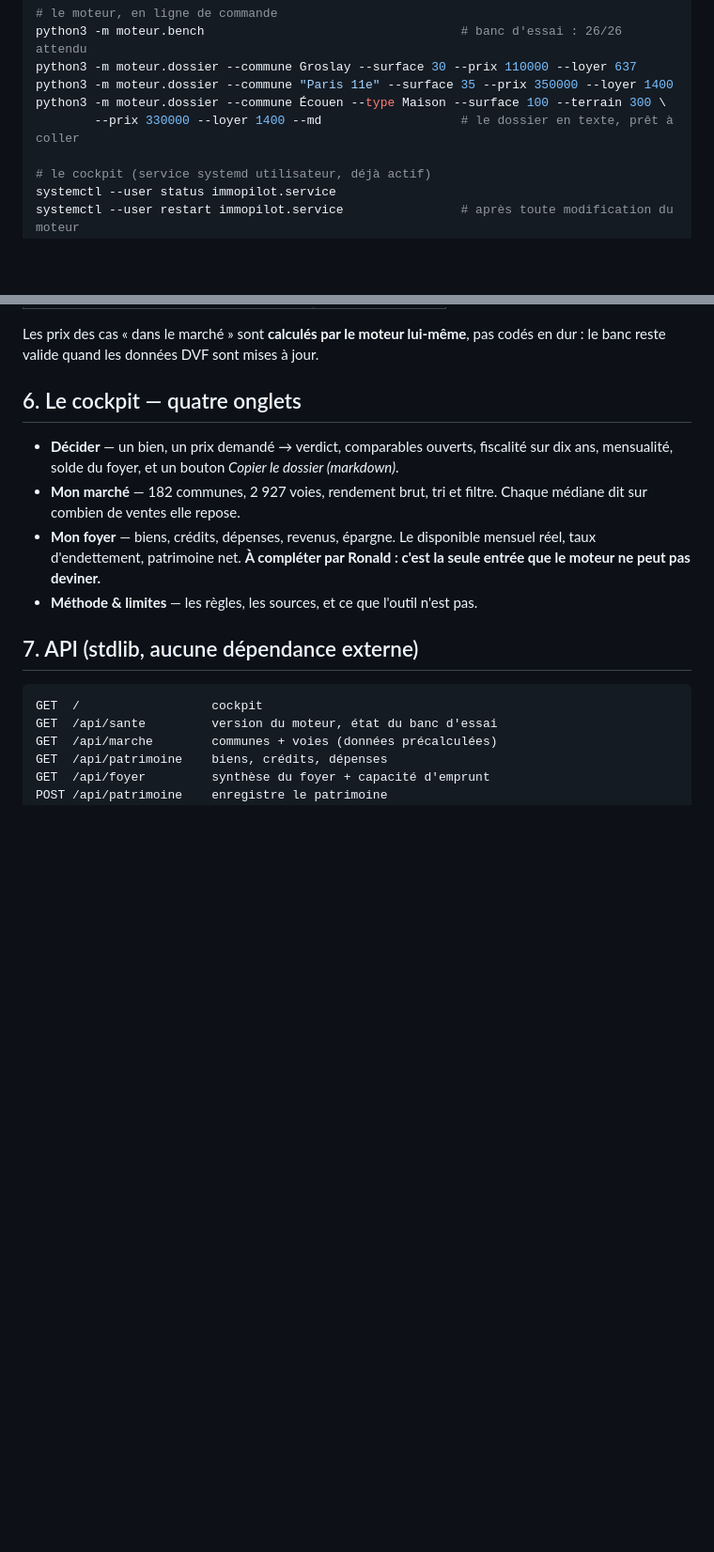
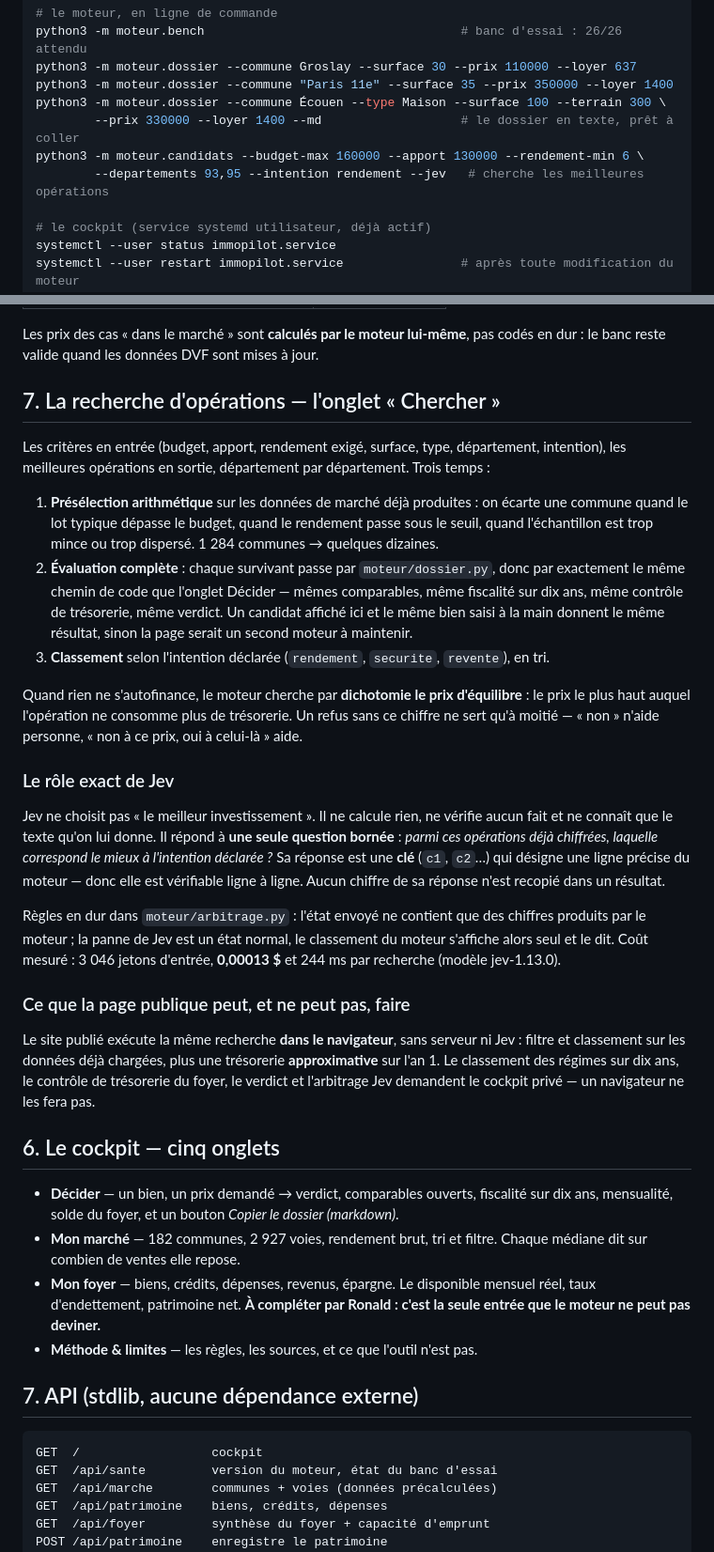
Before and after one commit to RonaldoM9/immopilot, a Markdown page: README.md, 2 parts joined by grey strips. Shown at 94% size. Drawn GitHub-style; blank space fills up the shorter version.

Commit message:
Documente la recherche d'operations et le role exact de Jev
- README : section 7 (criteres, trois temps, prix d'equilibre, arbitrage Jev, limites de la page
  publique), section 6 renommee cinq onglets, route /api/recherche documentee
- etat : banc d'essai 26/26 apres le reordonnancement du verdict

```diff
--- a/README.md
+++ b/README.md
@@ -23,6 +23,8 @@ python3 -m moteur.dossier --commune Groslay --surface 30 --prix 110000 --loyer 6
 python3 -m moteur.dossier --commune "Paris 11e" --surface 35 --prix 350000 --loyer 1400
 python3 -m moteur.dossier --commune Écouen --type Maison --surface 100 --terrain 300 \
         --prix 330000 --loyer 1400 --md                   # le dossier en texte, prêt à coller
+python3 -m moteur.candidats --budget-max 160000 --apport 130000 --rendement-min 6 \
+        --departements 93,95 --intention rendement --jev   # cherche les meilleures opérations
 
 # le cockpit (service systemd utilisateur, déjà actif)
 systemctl --user status immopilot.service
@@ -119,7 +121,44 @@ réponse, pas un échec.
 Les prix des cas « dans le marché » sont **calculés par le moteur lui-même**, pas codés en dur :
 le banc reste valide quand les données DVF sont mises à jour.
 
-## 6. Le cockpit — quatre onglets
+## 7. La recherche d'opérations — l'onglet « Chercher »
+
+Les critères en entrée (budget, apport, rendement exigé, surface, type, département, intention),
+les meilleures opérations en sortie, département par département. Trois temps :
+
+1. **Présélection arithmétique** sur les données de marché déjà produites : on écarte une commune
+   quand le lot typique dépasse le budget, quand le rendement passe sous le seuil, quand
+   l'échantillon est trop mince ou trop dispersé. 1 284 communes → quelques dizaines.
+2. **Évaluation complète** : chaque survivant passe par `moteur/dossier.py`, donc par exactement le
+   même chemin de code que l'onglet Décider — mêmes comparables, même fiscalité sur dix ans, même
+   contrôle de trésorerie, même verdict. Un candidat affiché ici et le même bien saisi à la main
+   donnent le même résultat, sinon la page serait un second moteur à maintenir.
+3. **Classement** selon l'intention déclarée (`rendement`, `securite`, `revente`), en tri.
+
+Quand rien ne s'autofinance, le moteur cherche par **dichotomie le prix d'équilibre** : le prix le
+plus haut auquel l'opération ne consomme plus de trésorerie. Un refus sans ce chiffre ne sert qu'à
+moitié — « non » n'aide personne, « non à ce prix, oui à celui-là » aide.
+
+### Le rôle exact de Jev
+
+Jev ne choisit pas « le meilleur investissement ». Il ne calcule rien, ne vérifie aucun fait et ne
+connaît que le texte qu'on lui donne. Il répond à **une seule question bornée** : *parmi ces
+opérations déjà chiffrées, laquelle correspond le mieux à l'intention déclarée ?* Sa réponse est une
+**clé** (`c1`, `c2`…) qui désigne une ligne précise du moteur — donc elle est vérifiable ligne à
+ligne. Aucun chiffre de sa réponse n'est recopié dans un résultat.
+
+Règles en dur dans `moteur/arbitrage.py` : l'état envoyé ne contient que des chiffres produits par
+le moteur ; la panne de Jev est un état normal, le classement du moteur s'affiche alors seul et le
+dit. Coût mesuré : 3 046 jetons d'entrée, **0,00013 $** et 244 ms par recherche (modèle jev-1.13.0).
+
+### Ce que la page publique peut, et ne peut pas, faire
+
+Le site publié exécute la même recherche **dans le navigateur**, sans serveur ni Jev : filtre et
+classement sur les données déjà chargées, plus une trésorerie **approximative** sur l'an 1. Le
+classement des régimes sur dix ans, le contrôle de trésorerie du foyer, le verdict et l'arbitrage
+Jev demandent le cockpit privé — un navigateur ne les fera pas.
+
+## 6. Le cockpit — cinq onglets
 
 - **Décider** — un bien, un prix demandé → verdict, comparables ouverts, fiscalité sur dix ans,
   mensualité, solde du foyer, et un bouton *Copier le dossier (markdown)*.
```
Also changed, not shown: other parts of README.md (+2 -0 lines).
